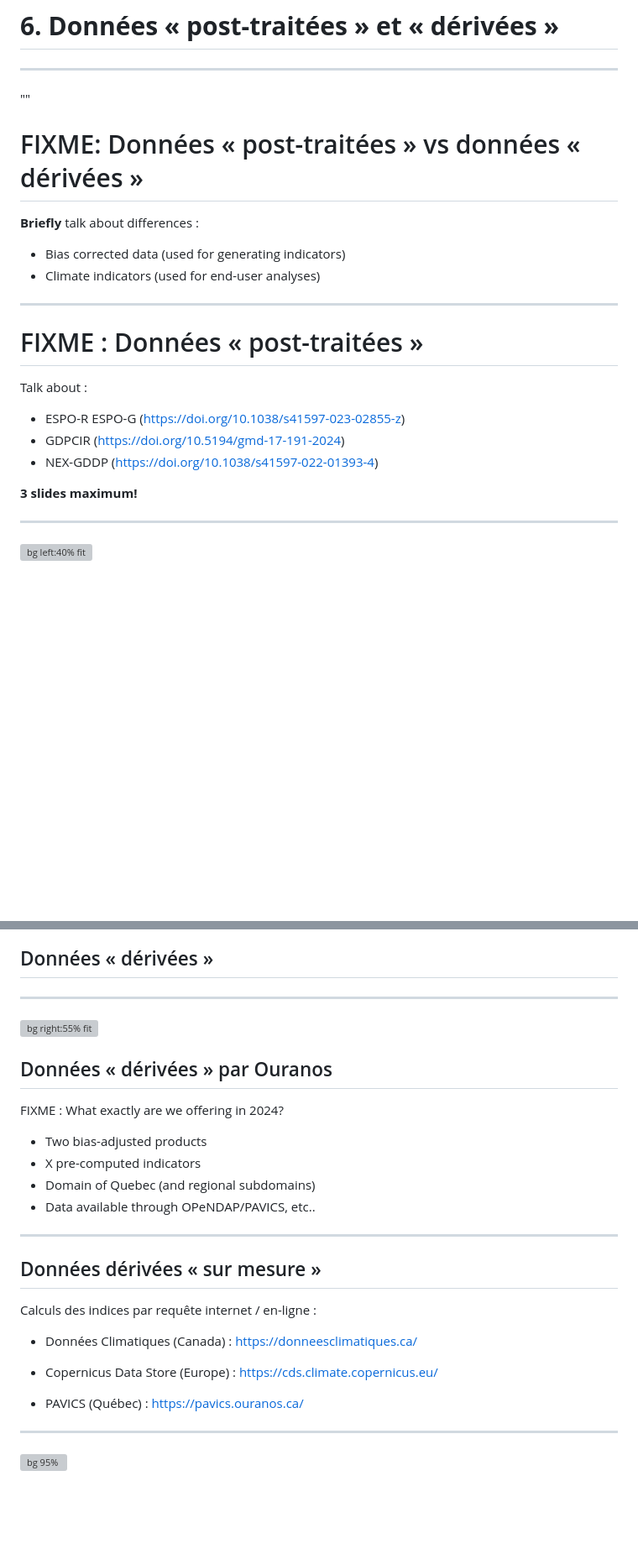
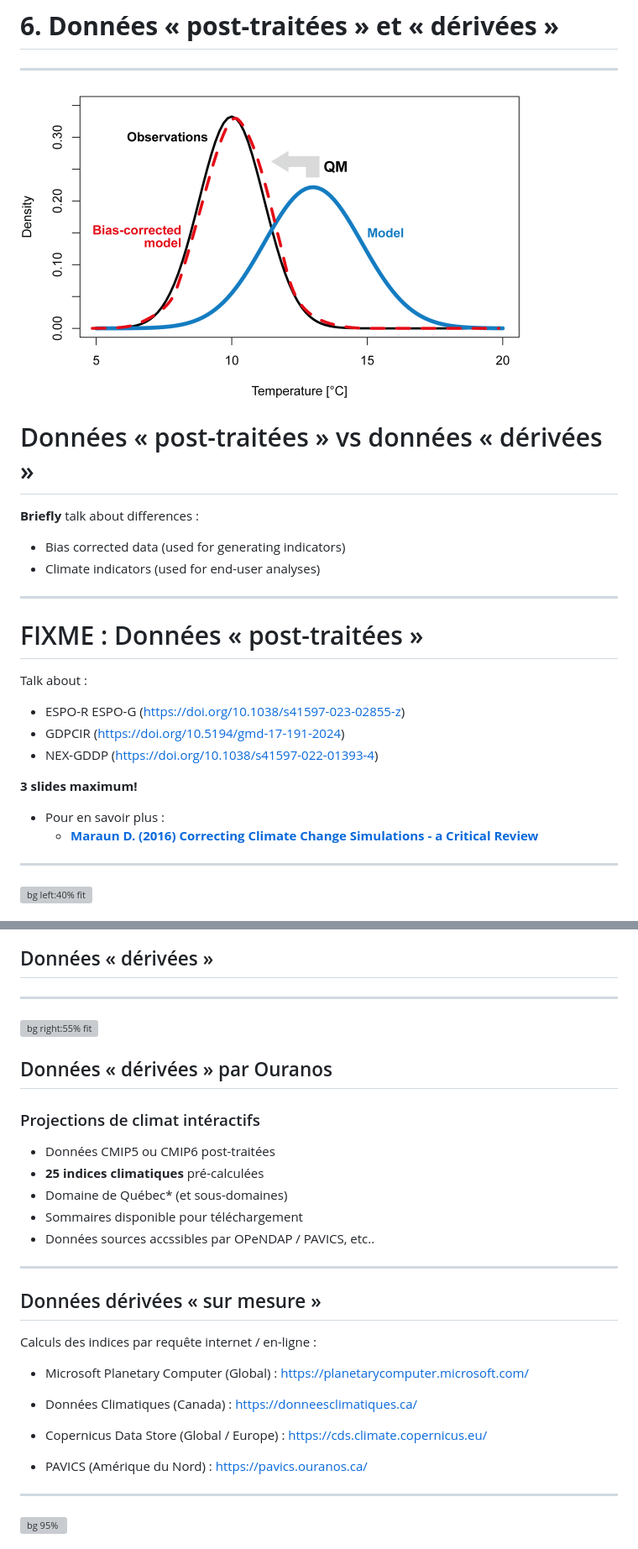
Before and after one commit to Zeitsperre/ecole-climatique-2024, a Markdown page: slides.md, 2 parts joined by grey strips. Shown: that part at 84% size. GitHub-like rendering; pictures changed too: img/5/ecole_ete_2024_5_quantle-mapping.png (added); blank space fills up the shorter version; grey boxes are pictures that could not be loaded.

```diff
--- a/slides.md
+++ b/slides.md
@@ -2560,14 +2560,23 @@ QUESTIONS ? -->
 # **6. Données « post-traitées » et « dérivées »**
 
 ---
-""
-<!-- _footer: "**I wonder what would be a good source for this would be? An Ouranos report maybe?**" -->
-
-# FIXME: Données « post-traitées » vs données « dérivées »
+
+<!-- _footer: "**Source : Feigenwinter et al (2018) Exploring
+quantile mapping as a tool to produce user-tailored climate scenarios for Switzerland ([lien](https://www.meteosuisse.admin.ch/services-et-publications/publications/publications-scientifiques/2018/exploring-quantile-mapping-as-a-tool-to-produce-user-tailored-climate-scenarios-for-switzerland.html))**" -->
+
+<!--
+FIXME
+-->
+
+![bg vertical right:40% fit](img/5/ecole_ete_2024_5_quantle-mapping.png)
+
+# Données « post-traitées » vs données « dérivées »
 
 **Briefly** talk about differences :
  - Bias corrected data (used for generating indicators)
  - Climate indicators (used for end-user analyses)
+
+
 
 ---
 
@@ -2582,6 +2591,9 @@ Talk about :
 
 **3 slides maximum!**
 
+- Pour en savoir plus :
+  - **[Maraun D. (2016) Correcting Climate Change Simulations - a Critical Review](https://doi.org/10.1007/s40641-016-0050-x)**
+
 ---
 
 <!-- _footer: "**Source : IPCC AR5 WG1 - FigTS_TFE9.1**" -->
@@ -2655,18 +2667,19 @@ h2 {
 
 Une plateforme très souvent consulté sur notre site web est nommé les portraits climatiques. Ceci montre les statistiques sur grilles des conditions présentement et un scénario de futur pour les degrès-jours de croissance selon quelques produits de données.
 
-On a récemment mis cet produit à jour avec plusieurs nouvelles indicateurs climatiques, basées sur des nouveaux produits des données utilisées maintenant par Environnement Canada. Je vous encourage d'explorer nos  -->
+On a récemment mis cet produit à jour avec plusieurs nouvelles indicateurs climatiques, basées sur des nouveaux produits des données utilisées maintenant par Environnement Canada. Je vous retourner à nos offres climatiques plus tard. -->
 
 ![bg right:55% fit](img/5/ecole_ete_2024_5_portraits-nouveau)
 
 ## Données « dérivées » par Ouranos
 
-FIXME : What exactly are we offering in 2024?
-
-- Two bias-adjusted products
-- X pre-computed indicators
-- Domain of Quebec (and regional subdomains)
-- Data available through OPeNDAP/PAVICS, etc..
+### <!-- fit --> Projections de climat intéractifs
+
+- Données CMIP5 ou CMIP6 post-traitées
+- **25 indices climatiques** pré-calculées
+- Domaine de Québec* (et sous-domaines)
+- Sommaires disponible pour téléchargement
+- Données sources accssibles par OPeNDAP / PAVICS, etc..
 
 ---
 
@@ -2674,7 +2687,7 @@ FIXME : What exactly are we offering in 2024?
 
 Ça évite la nécessité de télécharger des données et faire l’analyse elle-même.
 
-Ouranos à travailler comme partenaire avec Environnement Canada sur le site « Données Climatiques » ou « Climate Data » Point CA
+Depuis plusieurs années, Ouranos travaille aussi comme partenaire avec Environnement Canada sur le site « Données Climatiques » ou « Climate Data » Point CA.
 
 En Europe, l’agence Copernicus aussi offrent des indicateurs sur mesure sur leur plateforme « Climate Data Store ». Encore, Ouranos avait contribué du travail sur les logiciels qui roule dans le back-end de ce projet aussi. -->
 
@@ -2682,12 +2695,13 @@ En Europe, l’agence Copernicus aussi offrent des indicateurs sur mesure sur le
 
 Calculs des indices par requête internet / en-ligne :
 
+- Microsoft Planetary Computer (Global) : https://planetarycomputer.microsoft.com/
+
 - Données Climatiques (Canada) : https://donneesclimatiques.ca/
 
-- Copernicus Data Store (Europe) : https://cds.climate.copernicus.eu/
-
-- PAVICS (Québec) :
-https://pavics.ouranos.ca/
+- Copernicus Data Store (Global / Europe) : https://cds.climate.copernicus.eu/
+
+- PAVICS (Amérique du Nord) : https://pavics.ouranos.ca/
 
 ---
 
```
Also changed, not shown: other parts of slides.md (+20 -20 lines).
